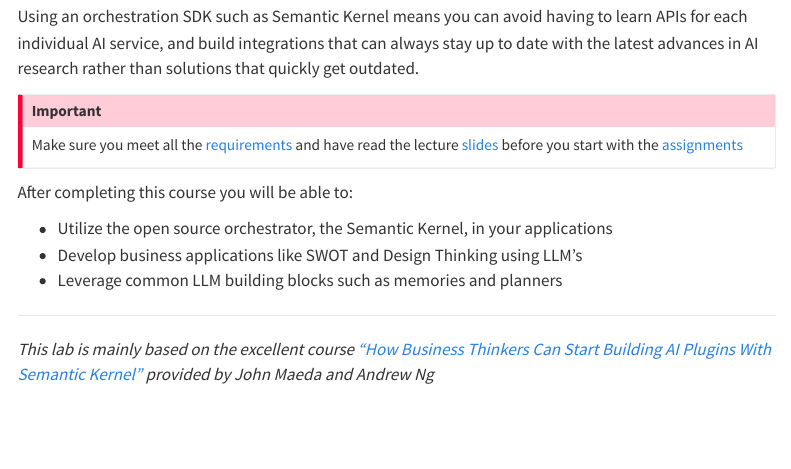
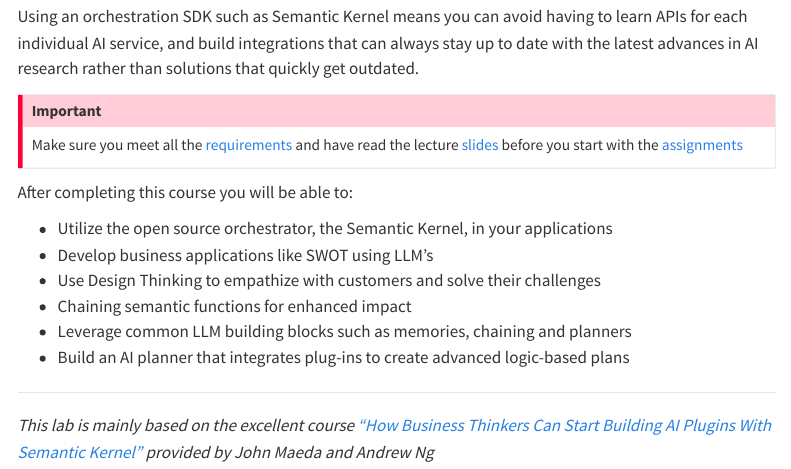
Before and after one commit to kirenz/lab-semantic-kernel, a Quarto document (index.qmd): the page in a window 1100 px wide, from 360 px down. Rendered offline with R 4.5, knitr and Pandoc in place of Quarto, with nearby package versions; menus at the side of the page are left out.

Commit message:
Update index.qmd

```diff
--- a/index.qmd
+++ b/index.qmd
@@ -18,10 +18,11 @@
 After completing this course you will be able to:
 
 - Utilize the open source orchestrator, the Semantic Kernel, in your applications
-- Develop business applications like SWOT and Design Thinking using LLM’s
-- Leverage common LLM building blocks such as memories and planners
-
-
+- Develop business applications like SWOT using LLM’s
+- Use Design Thinking to empathize with customers and solve their challenges
+- Chaining semantic functions for enhanced impact
+- Leverage common LLM building blocks such as memories, chaining and planners
+- Build an AI planner that integrates plug-ins to create advanced logic-based plans
 
 ---
 
```
